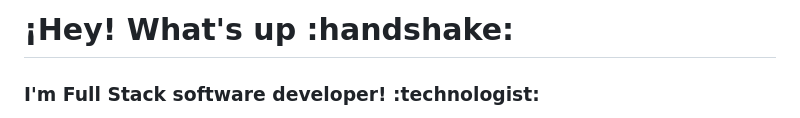
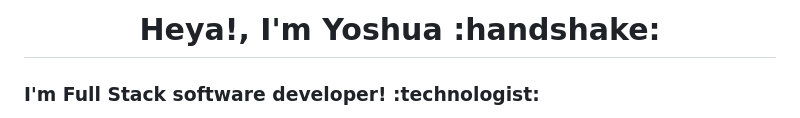
Before and after one commit to yellyoshua/yellyoshua, a Markdown page: Readme.md, the part around the change. GitHub-like rendering.

Commit message:
Update readme greeting

```diff
--- a/Readme.md
+++ b/Readme.md
@@ -1,5 +1,5 @@
 <!-- Icons: https://github.com/ikatyang/emoji-cheat-sheet/blob/master/README.md -->
-<h1 align="left" style="font-weight:bold;">¡Hey! What's up :handshake:</h1>
+<h1 align="center" style="font-weight:bold;">Heya!, I'm Yoshua :handshake:</h1>
 
 </br>
 
```
